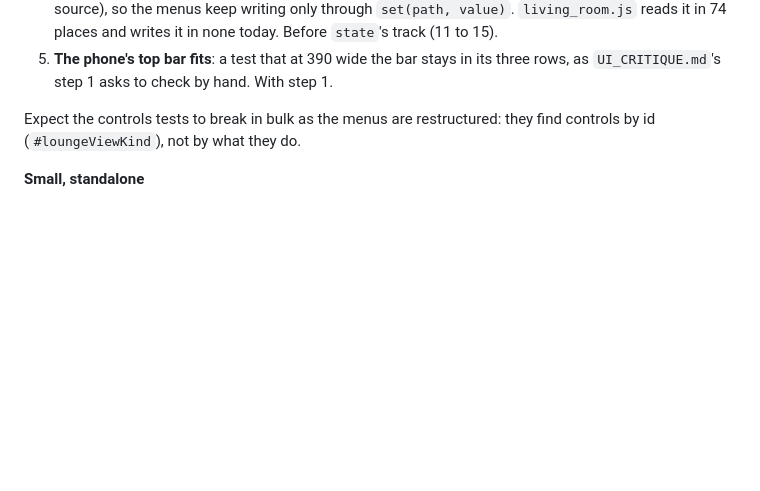
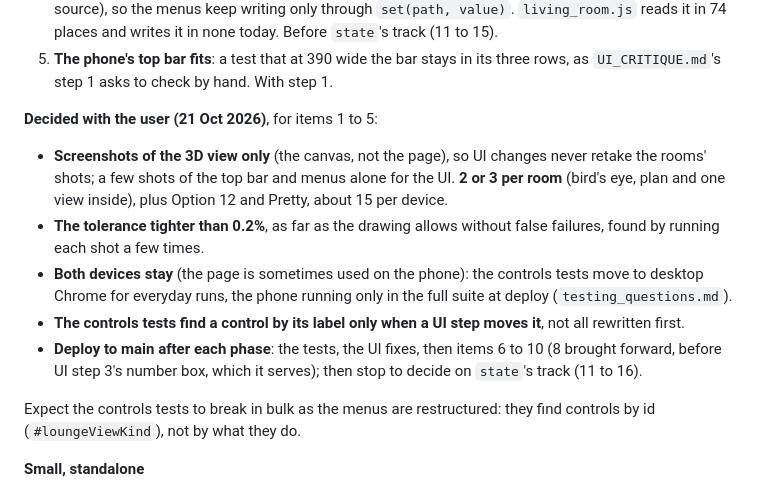
Before and after one commit to andrewrobinson/plans, a Markdown page: REFACTOR_PLAN.md, the part around the change. Rendered like a GitHub page; blank space fills up the shorter version.

```diff
--- a/REFACTOR_PLAN.md
+++ b/REFACTOR_PLAN.md
@@ -66,6 +66,23 @@ choices to settle with the user before it's built.
 5. **The phone's top bar fits**: a test that at 390 wide the bar stays in
    its three rows, as `UI_CRITIQUE.md`'s step 1 asks to check by hand.
    With step 1.
+
+**Decided with the user (21 Oct 2026)**, for items 1 to 5:
+
+- **Screenshots of the 3D view only** (the canvas, not the page), so UI
+  changes never retake the rooms' shots; a few shots of the top bar and
+  menus alone for the UI. **2 or 3 per room** (bird's eye, plan and one
+  view inside), plus Option 12 and Pretty, about 15 per device.
+- **The tolerance tighter than 0.2%**, as far as the drawing allows
+  without false failures, found by running each shot a few times.
+- **Both devices stay** (the page is sometimes used on the phone): the
+  controls tests move to desktop Chrome for everyday runs, the phone
+  running only in the full suite at deploy (`testing_questions.md`).
+- **The controls tests find a control by its label only when a UI step
+  moves it**, not all rewritten first.
+- **Deploy to main after each phase**: the tests, the UI fixes, then items
+  6 to 10 (8 brought forward, before UI step 3's number box, which it
+  serves); then stop to decide on `state`'s track (11 to 16).
 
 Expect the controls tests to break in bulk as the menus are restructured:
 they find controls by id (`#loungeViewKind`), not by what they do.
```
Also changed, not shown: PLAN.md (+10 -4 lines), testing_questions.md (+6 -0 lines).
